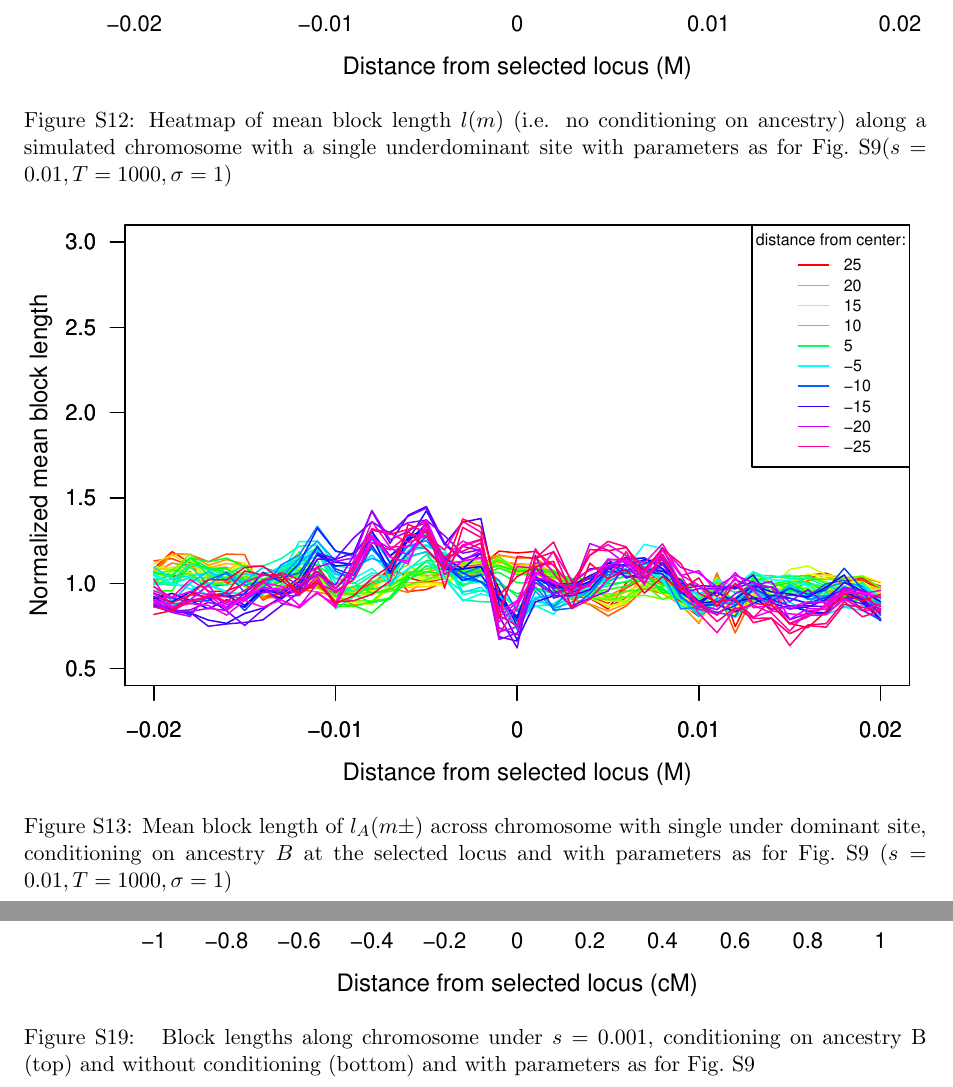
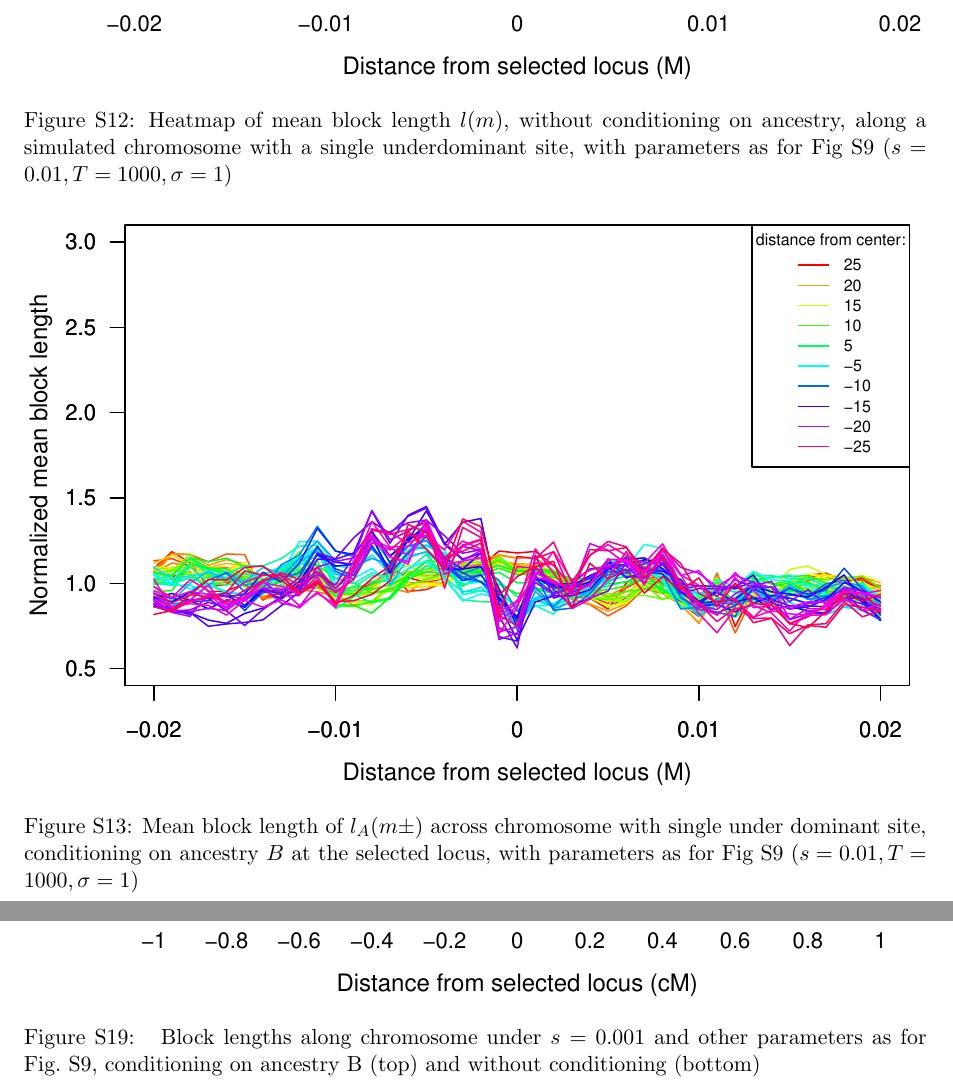
Before and after one commit to petrelharp/clinal-lineages, a LaTeX document (drafts/hybrid_zone.tex, which reads drafts/supplement.tex): two parts of pages 40 and 46 of 52 before the commit and two parts of pages 41 and 47 of 53 after it, joined at a grey line, cut so that both start at the same text. Compiled offline with pdfLaTeX.

Commit message:
fixed the supplement

```diff
--- a/drafts/supplement.tex
+++ b/drafts/supplement.tex
@@ -177,30 +177,30 @@
 
 \begin{figure}
 \includegraphics{figs/blocksAlongChromNoConditioning.pdf}
-\caption{Mean block length $l(m)$, not conditioning on ancestry, surrounding a given position along the genome with a single underdominant site with parameters as for Fig.~\ref{Fig:blockLengths} ($s=0.01, T=1000, \sigma=1$). }\label{Supp:blockLengthNoAnc}
+\caption{Mean block length $l(m)$, without conditioning on ancestry, surrounding a given position along the genome with a single underdominant site with parameters as for Fig~\ref{Fig:blockLengths}. ($s=0.01, T=1000, \sigma=1$). }\label{Supp:blockLengthNoAnc}
 \end{figure}
 
 \begin{figure}
 \includegraphics{figs/blocksAlongChromHeatmap.pdf}
-\caption{Heatmap of mean block length $l(m)$ (i.e. no conditioning on ancestry) along a simulated chromosome with a single underdominant site with parameters as for Fig.~\ref{Fig:blockLengths}($s=0.01, T=1000, \sigma=1$) }\label{Supp:blockLengthHeatmapNoAnc}
+\caption{Heatmap of mean block length $l(m)$, without conditioning on ancestry, along a simulated chromosome with a single underdominant site, with parameters as for Fig~\ref{Fig:blockLengths} ($s=0.01, T=1000, \sigma=1$) }\label{Supp:blockLengthHeatmapNoAnc}
 \end{figure}
 
 
 \begin{figure}
 \includegraphics{figs/adjacentBlocksAlongChromAncBConditioning.pdf}
-\caption{Mean block length of $l_A(m\pm)$ across chromosome with single under dominant site, conditioning on ancestry $B$ at the selected locus and with parameters as for Fig.~\ref{Fig:blockLengths} ($s=0.01, T=1000, \sigma=1$)}\label{Supp:adjacentBlocks}
+\caption{Mean block length of $l_A(m\pm)$ across chromosome with single under dominant site, conditioning on ancestry $B$ at the selected locus, with parameters as for Fig~\ref{Fig:blockLengths} ($s=0.01, T=1000, \sigma=1$)}\label{Supp:adjacentBlocks}
 \end{figure}
 
 
 \begin{figure}
 \includegraphics{figs/s0point01_ratioAdjacentBlocksAlongChromAncBConditioningHighRes.pdf}
-    \caption{The statistic $\bar C(m,x)$: the normalized ratio $\frac{2\sum{l_B(m_i)}}{\sum{l_A(m_i-)+I_A(m_i+)}}$ of mean block length and mean adjacent block lengths across a simulated chromosome with a single underdominant site and conditioning on ancestry $B$ at the selected site ($s=0.01, T=1000$).  Each line represents a deme and is normalized by mean block length across the chromosome in the deme. This  simulation corresponds to that represented in Figure~\ref{Fig:blockLengthsZoom}; note the difference in y-axis scale.}\label{Supp:ratioBlockAdjacent}
+    \caption{The normalized statistic $\bar C(m,x)$: the ratio $\frac{2\sum{l_B(m_i)}}{\sum{l_A(m_i-)+I_A(m_i+)}}$ of mean block length and mean adjacent block lengths across a simulated chromosome with a single underdominant site and conditioning on ancestry $B$ at the selected site ($s=0.01, T=1000$).  Each line represents a deme and is normalized by mean block length across the chromosome in the deme. This  simulation corresponds to that represented in Figure~\ref{Fig:blockLengthsZoom}; note the difference in y-axis scale.}\label{Supp:ratioBlockAdjacent}
 \end{figure}
 
 
 \begin{figure}
 \includegraphics{figs/ratioAdjacentBlocksAlongChromHeatmapAncBConditioning.pdf}
-    \caption{Heatmap of $C(m,x)=\frac{2\sum{l_B(m_i)}}{\sum{l_A(m_i-)+I_A(m_i+)}}$ across a simulated chromosome with a single underdominant site and conditioning on ancestry $B$ at the selected site ($s=0.01, T=1000, \sigma=1$). }\label{Supp:ratioBlockAdjacentHeatmap}
+    \caption{Heatmap of $C(m,x)=\frac{2\sum{l_B(m_i)}}{\sum{l_A(m_i-)+I_A(m_i+)}}$ across a simulated chromosome with a single underdominant site and conditioning on ancestry $B$ at the selected site and parameters as for Fig.~\ref{Fig:blockLengths} ($s=0.01, T=1000, \sigma=1$). }\label{Supp:ratioBlockAdjacentHeatmap}
 \end{figure}
 
 
@@ -244,7 +244,7 @@
     \includegraphics{figs/s001_adjacentBlocksAlongChromAncBConditioning}
     \includegraphics{figs/s001_adjacentBlocksAlongChromNoConditioningHighRes}
         \caption{
-     Block lengths along chromosome under $s=0.001$, conditioning on ancestry B (top) and without conditioning (bottom) and with parameters as for Fig.~\ref{Fig:blockLengths} } \label{sfig:blockLengthPlot_t1000_s0.001}
+     Block lengths along chromosome under $s=0.001$ and other parameters as for Fig.~\ref{Fig:blockLengths}, conditioning on ancestry B (top) and without conditioning (bottom) } \label{sfig:blockLengthPlot_t1000_s0.001}
 \end{figure}
 
 
```
Also changed, not shown: drafts/hybrid_zone.pdf, drafts/supplement.tex (8 more changed lines).
